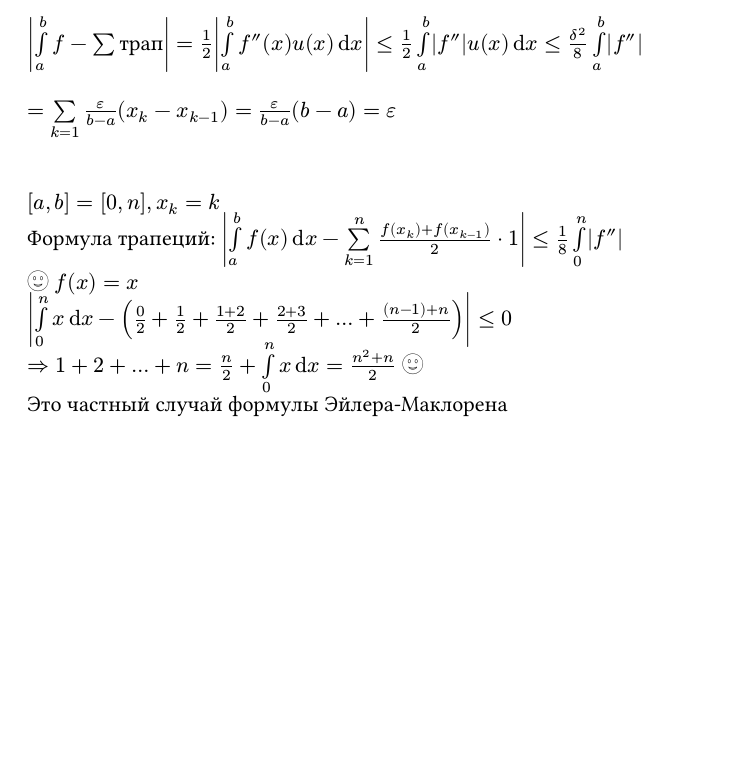
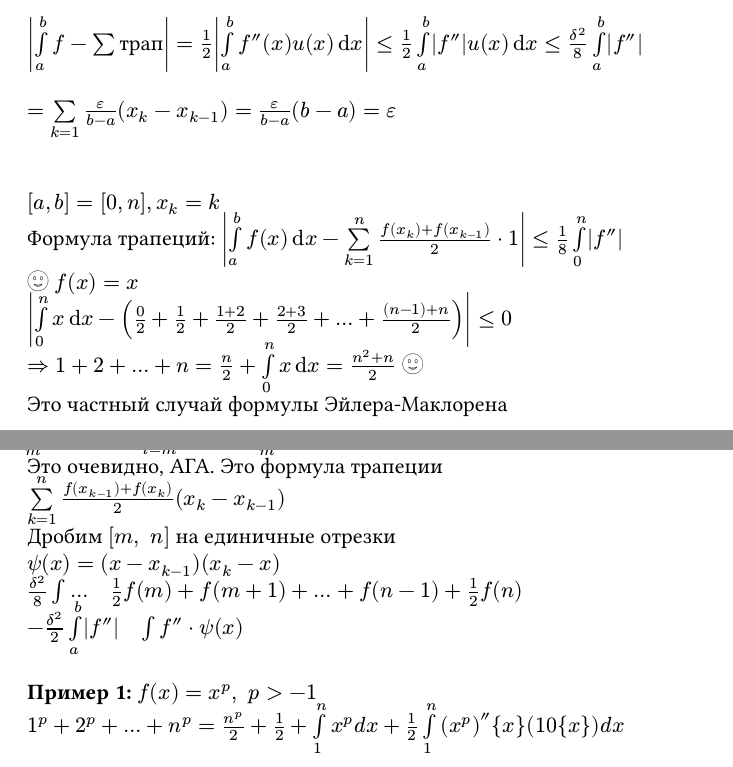
Before and after one commit to imkochelorov/ITMO, a Typst document (src/calculus/s2/main.typ): part of page 20 of 20 before the commit and two parts of pages 20 and 21 of 21 after it, the two joined at a grey line, cut so that both start at the same text, the shorter picture padded with empty space. The pictures show the PDF file notes/calculus/s2/main.pdf that the author committed with the source.

Commit message:
+ calc l9 - l10

```diff
--- a/src/calculus/s2/main.typ
+++ b/src/calculus/s2/main.typ
@@ -733,3 +733,5 @@ $[a, b] = [0, n], x_k = k$\
 $abs(int_0^n x dif x - (0/2 + 1/2 + (1+2)/2 + (2+3)/2 + dots + ((n-1)+n)/2)) <= 0$\
 $=> 1+2+dots+n = n/2 + int_0^n x dif x = (n^2+n)/2$ #smile\
 Это частный случай формулы Эйлера-Маклорена
+
+#pagebreak()
@@ -735,0 +743,13 @@ $=> 1+2+dots+n = n/2 + int_0^n x dif x = (n^2+n)/2$ #smile\
+Это очевидно, АГА. Это формула трапеции\
+$limits(sum)_(k =  1)^n (f(x_(k - 1)) +f(x_k))/2 (x_k - x_(k-1))$\
+Дробим $[m, space n]$ на единичные отрезки\
+$psi(x) = (x - x_(k-1)) (x_k - x)$\
+$delta^2/8 int dots quad 1/2 f(m) + f(m+1) + dots + f(n - 1) + 1/2f(n)$\
+$-delta^2/2 int_a^b abs(f'') quad int f'' dot psi(x)$
+//TODO
+\
+\
+*Пример 1:* $f(x) = x^p, space p>-1$\
+$1^p + 2 ^p + dots + n^p = n^p/2 + 1/2 + int_1^n x^p d x + 1/2 int_1^n (x^p)'' {x}(1 0 {x})d x$
+
+//TODO
```
Also changed, not shown: notes/calculus/s2/main.pdf, src/calculus/s2/main.typ (5 more changed lines).
